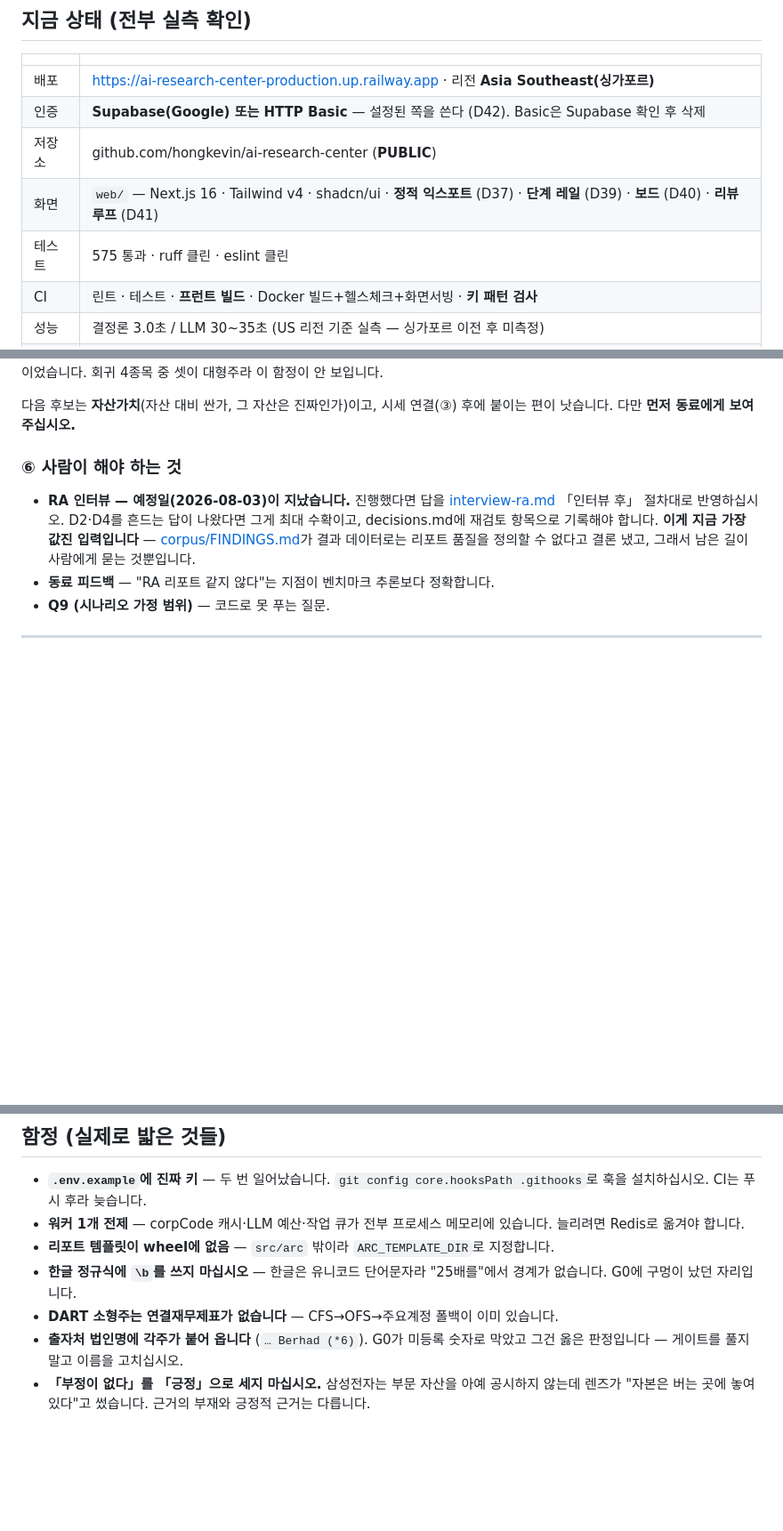
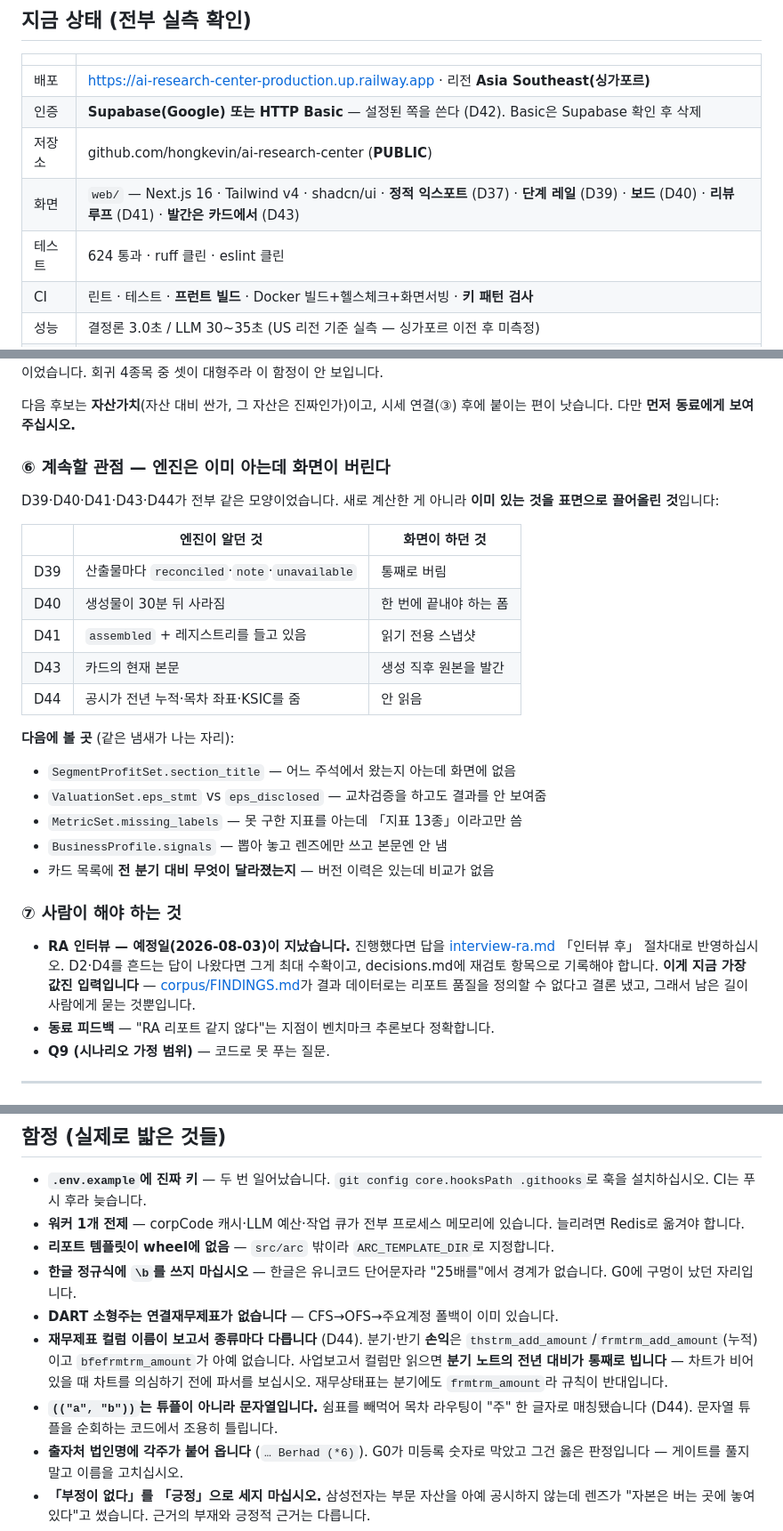
Before and after one commit to hongkevin/ai-research-center, a Markdown page: docs/HANDOFF.md, 3 parts joined by grey strips. Shown at 89% size. Drawn GitHub-style; blank space fills up the shorter version.

Commit message:
docs: HANDOFF를 D44까지 — 분기 컬럼 함정과 「엔진은 이미 안다」 관점 정리
Co-Authored-By: Claude Opus 5 (1M context) <noreply@anthropic.com>

```diff
--- a/docs/HANDOFF.md
+++ b/docs/HANDOFF.md
@@ -118,8 +118,8 @@ React는 그 문자열을 `dangerouslySetInnerHTML`로 그대로 주입하고
 | 배포 | https://ai-research-center-production.up.railway.app · 리전 **Asia Southeast(싱가포르)** |
 | 인증 | **Supabase(Google) 또는 HTTP Basic** — 설정된 쪽을 쓴다 (D42). Basic은 Supabase 확인 후 삭제 |
 | 저장소 | github.com/hongkevin/ai-research-center (**PUBLIC**) |
-| 화면 | `web/` — Next.js 16 · Tailwind v4 · shadcn/ui · **정적 익스포트** (D37) · **단계 레일** (D39) · **보드** (D40) · **리뷰 루프** (D41) |
-| 테스트 | 575 통과 · ruff 클린 · eslint 클린 |
+| 화면 | `web/` — Next.js 16 · Tailwind v4 · shadcn/ui · **정적 익스포트** (D37) · **단계 레일** (D39) · **보드** (D40) · **리뷰 루프** (D41) · **발간은 카드에서** (D43) |
+| 테스트 | 624 통과 · ruff 클린 · eslint 클린 |
 | CI | 린트 · 테스트 · **프런트 빌드** · Docker 빌드+헬스체크+화면서빙 · **키 패턴 검사** |
 | 성능 | 결정론 3.0초 / LLM 30~35초 (US 리전 기준 실측 — 싱가포르 이전 후 미측정) |
 | 비용 | 건당 ~$0.005 (실측 $0.0055, `gpt-5.6-luna`) |
@@ -273,7 +275,28 @@ DS 19.1%). 전사 지표에는 이 사실이 나타나지 않습니다.
 다음 후보는 **자산가치**(자산 대비 싼가, 그 자산은 진짜인가)이고, 시세 연결(③)
 후에 붙이는 편이 낫습니다. 다만 **먼저 동료에게 보여주십시오.**
 
-### ⑥ 사람이 해야 하는 것
+### ⑥ 계속할 관점 — **엔진은 이미 아는데 화면이 버린다**
+
+D39·D40·D41·D43·D44가 전부 같은 모양이었습니다. 새로 계산한 게 아니라 **이미
+있는 것을 표면으로 끌어올린 것**입니다:
+
+| | 엔진이 알던 것 | 화면이 하던 것 |
+|---|---|---|
+| D39 | 산출물마다 `reconciled`·`note`·`unavailable` | 통째로 버림 |
+| D40 | 생성물이 30분 뒤 사라짐 | 한 번에 끝내야 하는 폼 |
+| D41 | `assembled` + 레지스트리를 들고 있음 | 읽기 전용 스냅샷 |
+| D43 | 카드의 현재 본문 | 생성 직후 원본을 발간 |
+| D44 | 공시가 전년 누적·목차 좌표·KSIC를 줌 | 안 읽음 |
+
+**다음에 볼 곳** (같은 냄새가 나는 자리):
+
+- `SegmentProfitSet.section_title` — 어느 주석에서 왔는지 아는데 화면에 없음
+- `ValuationSet.eps_stmt` vs `eps_disclosed` — 교차검증을 하고도 결과를 안 보여줌
+- `MetricSet.missing_labels` — 못 구한 지표를 아는데 「지표 13종」이라고만 씀
+- `BusinessProfile.signals` — 뽑아 놓고 렌즈에만 쓰고 본문엔 안 냄
+- 카드 목록에 **전 분기 대비 무엇이 달라졌는지** — 버전 이력은 있는데 비교가 없음
+
+### ⑦ 사람이 해야 하는 것
 
 - **RA 인터뷰 — 예정일(2026-08-03)이 지났습니다.** 진행했다면 답을
   [interview-ra.md](interview-ra.md) 「인터뷰 후」 절차대로 반영하십시오.
@@ -308,6 +331,13 @@ DS 19.1%). 전사 지표에는 이 사실이 나타나지 않습니다.
 - **한글 정규식에 `\b`를 쓰지 마십시오** — 한글은 유니코드 단어문자라 "25배를"에서
   경계가 없습니다. G0에 구멍이 났던 자리입니다.
 - **DART 소형주는 연결재무제표가 없습니다** — CFS→OFS→주요계정 폴백이 이미 있습니다.
+- **재무제표 컬럼 이름이 보고서 종류마다 다릅니다** (D44). 분기·반기 **손익**은
+  `thstrm_add_amount`/`frmtrm_add_amount`(누적)이고 `bfefrmtrm_amount`가 아예
+  없습니다. 사업보고서 컬럼만 읽으면 **분기 노트의 전년 대비가 통째로 빕니다** —
+  차트가 비어 있을 때 차트를 의심하기 전에 파서를 보십시오. 재무상태표는 분기에도
+  `frmtrm_amount`라 규칙이 반대입니다.
+- **`(("a", "b"))`는 튜플이 아니라 문자열입니다.** 쉼표를 빼먹어 목차 라우팅이
+  "주" 한 글자로 매칭됐습니다 (D44). 문자열 튜플을 순회하는 코드에서 조용히 틀립니다.
 - **출자처 법인명에 각주가 붙어 옵니다** (`… Berhad (*6)`). G0가 미등록 숫자로
   막았고 그건 옳은 판정입니다 — 게이트를 풀지 말고 이름을 고치십시오.
 - **「부정이 없다」를 「긍정」으로 세지 마십시오.** 삼성전자는 부문 자산을 아예
```
Also changed, not shown: other parts of docs/HANDOFF.md (+3 -1 lines).
